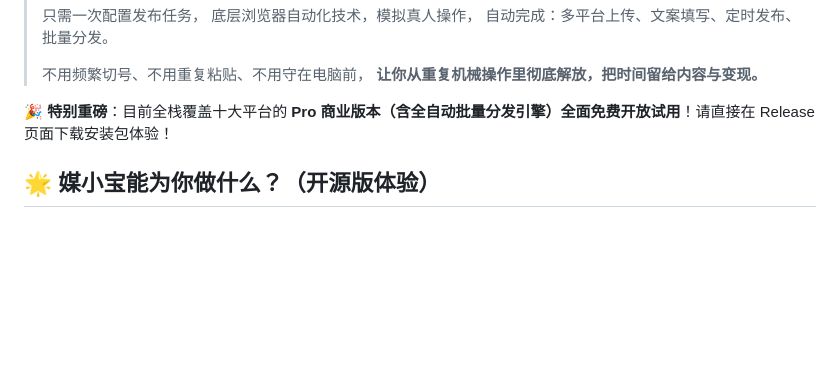
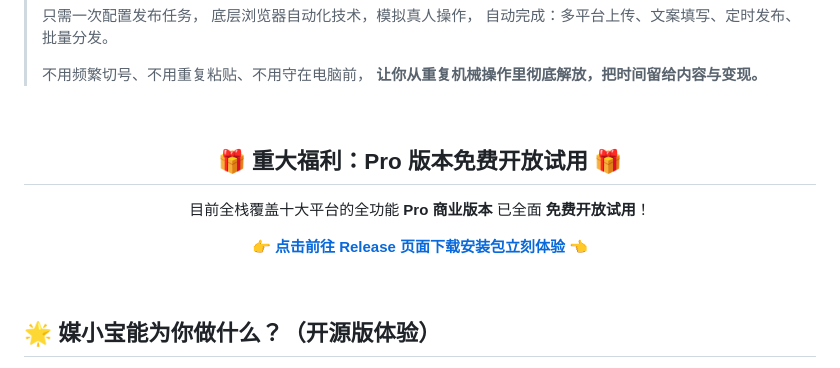
Before and after one commit to chitang818/wemedia-baby, a Markdown page: README.md, the part around the change. Drawn GitHub-style; blank space fills up the shorter version.

Commit message:
docs: upgrade free trial banner to a highly visible centered HTML block

```diff
--- a/README.md
+++ b/README.md
@@ -13,7 +13,13 @@
 > 不用频繁切号、不用重复粘贴、不用守在电脑前，
 > **让你从重复机械操作里彻底解放，把时间留给内容与变现。**
 
-🎉 **特别重磅**：目前全栈覆盖十大平台的 **Pro 商业版本（含全自动批量分发引擎）全面免费开放试用**！请直接在 Release 页面下载安装包体验！
+<div align="center">
+  <br>
+  <h2>🎁 重大福利：Pro 版本免费开放试用 🎁</h2>
+  <p>目前全栈覆盖十大平台的全功能 <strong>Pro 商业版本</strong> 已全面 <strong>免费开放试用</strong>！</p>
+  <p>👉 <a href="https://github.com/chitang818/wemedia-baby/releases"><strong>点击前往 Release 页面下载安装包立刻体验</strong></a> 👈</p>
+  <br>
+</div>
 
 ## 🌟 媒小宝能为你做什么？（开源版体验）
 
```
